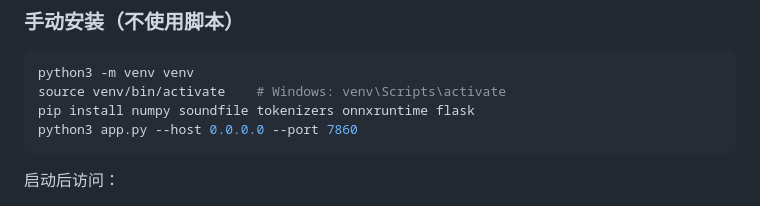
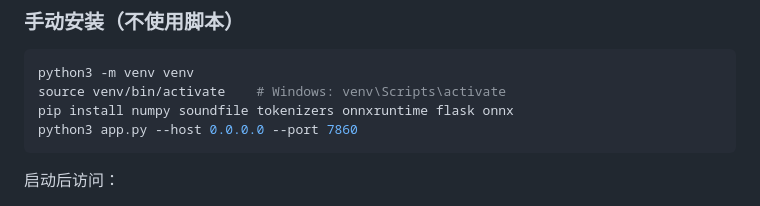
Before and after one commit to PorstNC/hojo-tts-webui, a Markdown page: README.md, the part around the change. Drawn GitHub-style.

Commit message:
Add 'onnx' to installation command in README

````diff
--- a/README.md
+++ b/README.md
@@ -65,7 +65,7 @@ start.bat
 ```bash
 python3 -m venv venv
 source venv/bin/activate    # Windows: venv\Scripts\activate
-pip install numpy soundfile tokenizers onnxruntime flask
+pip install numpy soundfile tokenizers onnxruntime flask onnx
 python3 app.py --host 0.0.0.0 --port 7860
 ```
 
````
